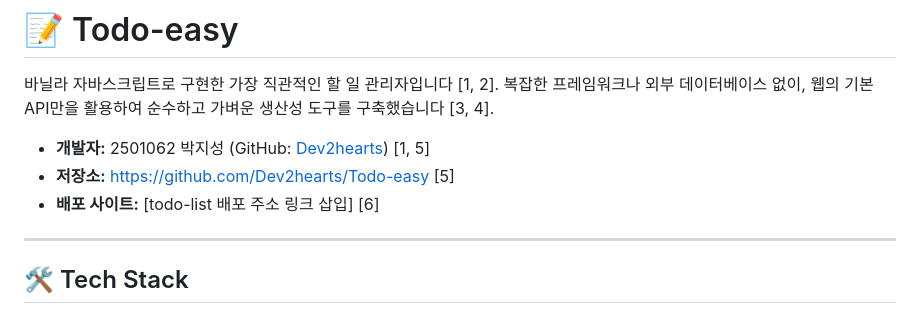
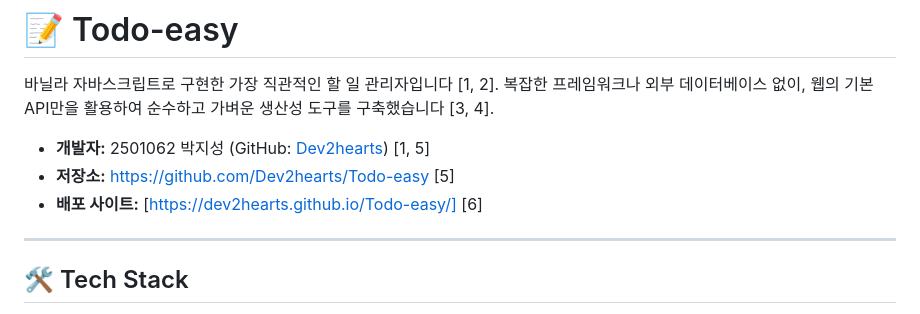
Before and after one commit to Dev2hearts/Todo-easy, a Markdown page: README.md, the part around the change. Rendered like a GitHub page.

Commit message:
add deployed URL

```diff
--- a/README.md
+++ b/README.md
@@ -4,7 +4,7 @@
 
 - **개발자:** 2501062 박지성 (GitHub: [Dev2hearts](https://github.com/Dev2hearts)) [1, 5]
 - **저장소:** [https://github.com/Dev2hearts/Todo-easy](https://github.com/Dev2hearts/Todo-easy) [5]
-- **배포 사이트:** [todo-list 배포 주소 링크 삽입] [6]
+- **배포 사이트:** [https://dev2hearts.github.io/Todo-easy/] [6]
 
 ---
 
```
